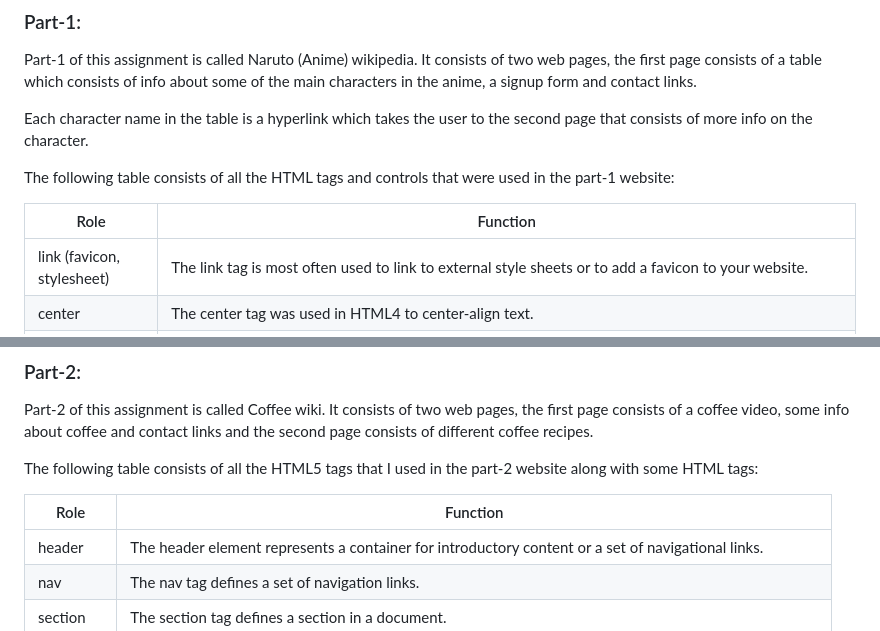
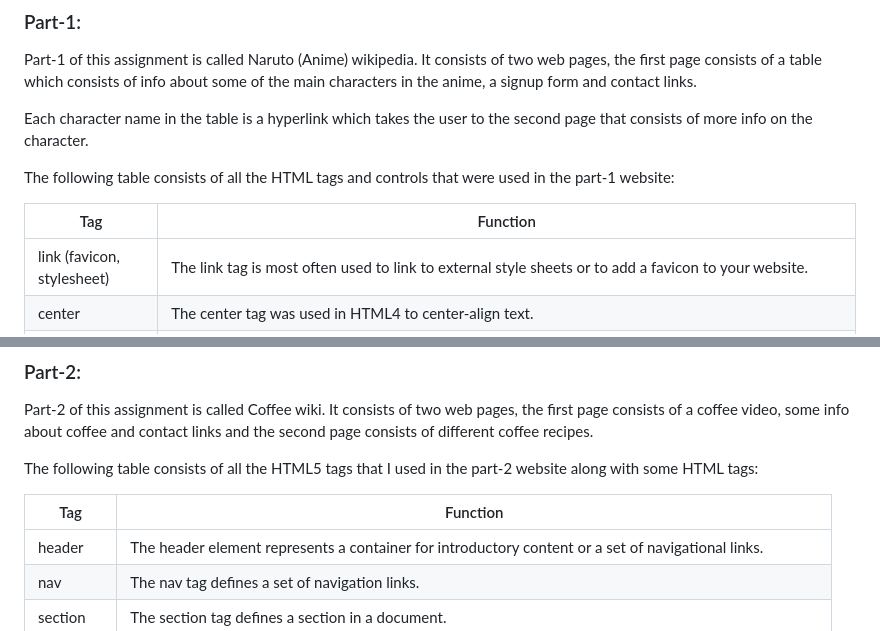
Before and after one commit to NagendraBabuShakamuri/Web_Assignment_1, a Markdown page: README.md, 2 parts joined by grey strips. Drawn GitHub-style.

```diff
--- a/README.md
+++ b/README.md
@@ -8,7 +8,7 @@ Each character name in the table is a hyperlink which takes the user to the seco
 
 The following table consists of all the HTML tags and controls that were used in the part-1 website:
 
-| Role             | Function      |
+| Tag             | Function      |
 | -------------    | ------------- |
 | link (favicon, stylesheet) | The link tag is most often used to link to external style sheets or to add a favicon to your website.|
 | center         | The center tag was used in HTML4 to center-align text.|
@@ -32,7 +32,7 @@ Part-2 of this assignment is called Coffee wiki. It consists of two web pages, t
 
 The following table consists of all the HTML5 tags that I used in the part-2 website along with some HTML tags:
 
-| Role             | Function      |
+| Tag             | Function      |
 | -------------    | ------------- |
 | header           | The header element represents a container for introductory content or a set of navigational links.|
 | nav              | The nav tag defines a set of navigation links.|
```
